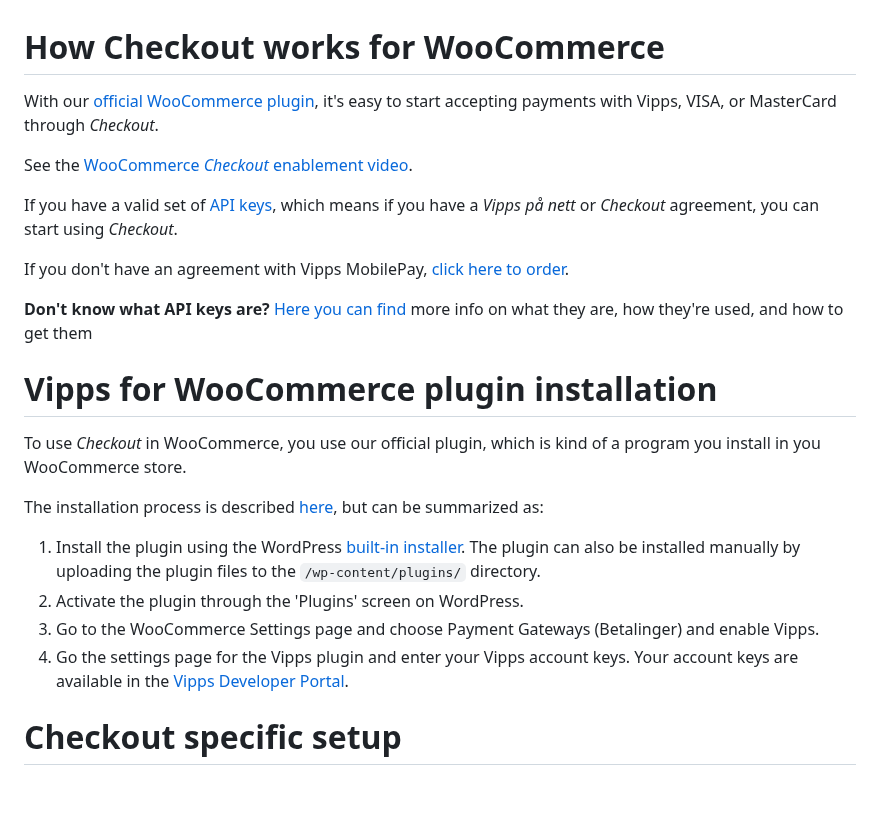
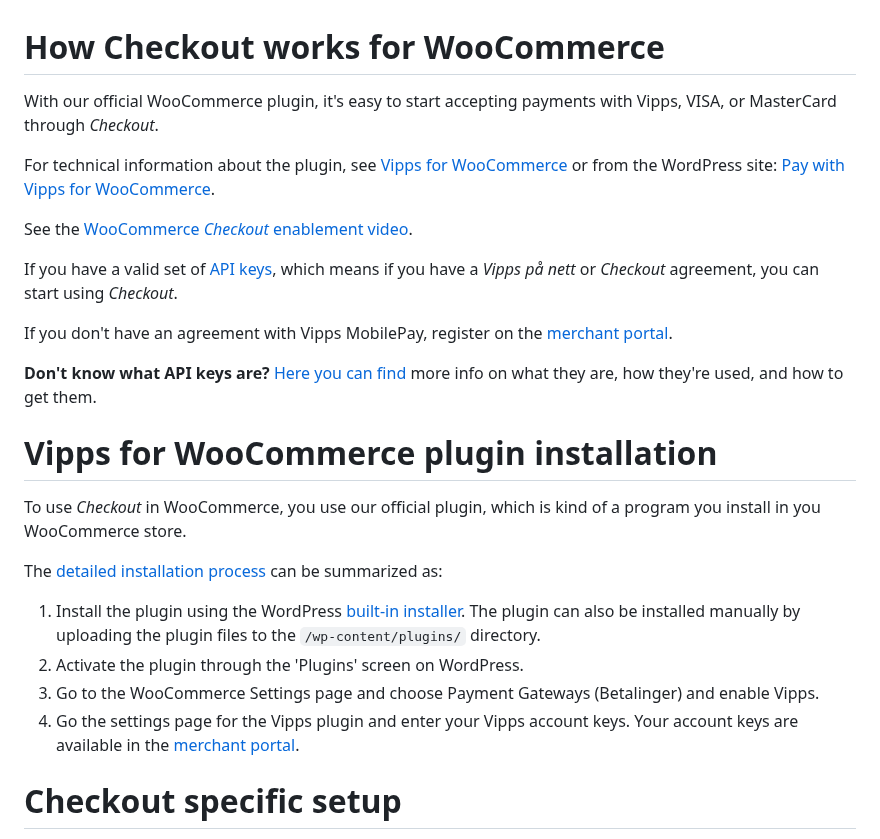
Before and after one commit to vippsas/vipps-checkout, a Markdown page: vipps-checkout-how-it-works-woocommerce.md, the part around the change. Drawn GitHub-style; blank space fills up the shorter version.

Commit message:
Update details for plugins. Remove github links. Update branding. (#194)
* Add plugins for the checkout api

* Branding and removing github repos

* Give a name for the link. Use link to plugin page on new site.

```diff
--- a/vipps-checkout-how-it-works-woocommerce.md
+++ b/vipps-checkout-how-it-works-woocommerce.md
@@ -7,7 +7,13 @@ END_METADATA -->
 
 # How Checkout works for WooCommerce
 
-With our [official WooCommerce plugin](https://wordpress.org/plugins/woo-vipps/), it's easy to start accepting payments with Vipps, VISA, or MasterCard through *Checkout*.
+With our official WooCommerce plugin, it's easy to start accepting payments with Vipps, VISA, or MasterCard through *Checkout*.
+
+For technical information about the plugin, see
+[Vipps for WooCommerce](https://developer.vippsmobilepay.com/docs/plugins-ext/woocommerce/) or
+from the WordPress site: [Pay with Vipps for WooCommerce](https://wordpress.org/plugins/woo-vipps/).
+
+
 
 <!-- START_HIDDEN_IN_GITHUB
 
@@ -21,20 +27,20 @@ See the [WooCommerce *Checkout* enablement video](https://www.youtube.com/watch?
 
 If you have a valid set of [API keys](https://developer.vippsmobilepay.com/docs/common-topics/api-keys/), which means if you have a *Vipps på nett* or *Checkout* agreement, you can start using *Checkout*.
 
-If you don't have an agreement with Vipps MobilePay, [click here to order](https://portal.vipps.no/register/vippscheckout).
+If you don't have an agreement with Vipps MobilePay, register on the [merchant portal](https://portal.vipps.no/register/vippscheckout).
 
-**Don't know what API keys are?** [Here you can find](https://developer.vippsmobilepay.com/docs/common-topics/api-keys/) more info on what they are, how they're used, and how to get them
+**Don't know what API keys are?** [Here you can find](https://developer.vippsmobilepay.com/docs/common-topics/api-keys/) more info on what they are, how they're used, and how to get them.
 
 # Vipps for WooCommerce plugin installation
 
 To use *Checkout* in WooCommerce, you use our official plugin, which is kind of a program you install in you WooCommerce store.
 
-The installation process is described [here](https://github.com/vippsas/vipps-woocommerce), but can be summarized as:
+The [detailed installation process](https://developer.vippsmobilepay.com/docs/plugins-ext/woocommerce/#installation) can be summarized as:
 
 1. Install the plugin using the WordPress [built-in installer](https://codex.wordpress.org/Managing_Plugins#Installing_Plugins). The plugin can also be installed manually by uploading the plugin files to the `/wp-content/plugins/` directory.
 2. Activate the plugin through the 'Plugins' screen on WordPress.
 3. Go to the WooCommerce Settings page and choose Payment Gateways (Betalinger) and enable Vipps.
-4. Go the settings page for the Vipps plugin and enter your Vipps account keys. Your account keys are available in the [Vipps Developer Portal](https://portal.vipps.no).
+4. Go the settings page for the Vipps plugin and enter your Vipps account keys. Your account keys are available in the [merchant portal](https://portal.vipps.no).
 
 # Checkout specific setup
 
```
Also changed, not shown: 2 other files.
